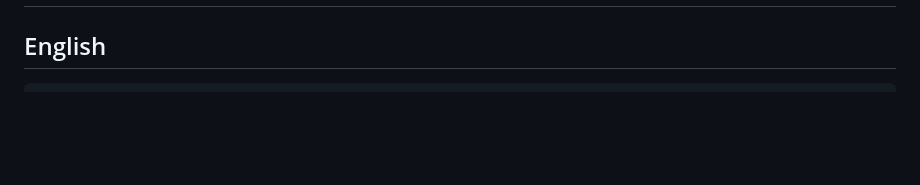
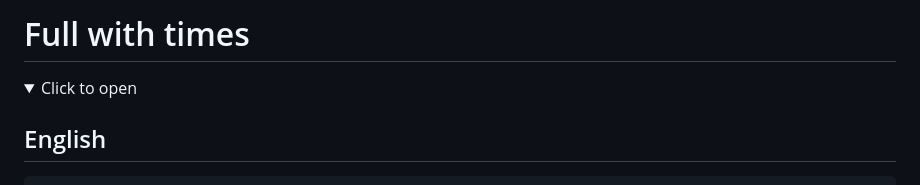
Before and after one commit to kurtzace/diary-2026, a Markdown page: religious/Om-Jai-Ganpati-DevMorningAartiTaraDevi.MD, the part around one of its changes. Drawn GitHub-style; folded sections open; blank space fills up the shorter version.

```diff
--- a/religious/Om-Jai-Ganpati-DevMorningAartiTaraDevi.MD
+++ b/religious/Om-Jai-Ganpati-DevMorningAartiTaraDevi.MD
@@ -4,3 +198,8 @@ transcript of [Om Jai Ganpati Deva || ॐ जय गणपति देवा ||
+# Full with times
+
+<details>
+  <summary>Click to open</summary>
+
 
 ## English
 
```
Also changed, not shown: other parts of religious/Om-Jai-Ganpati-DevMorningAartiTaraDevi.MD (+199 -0 lines).
